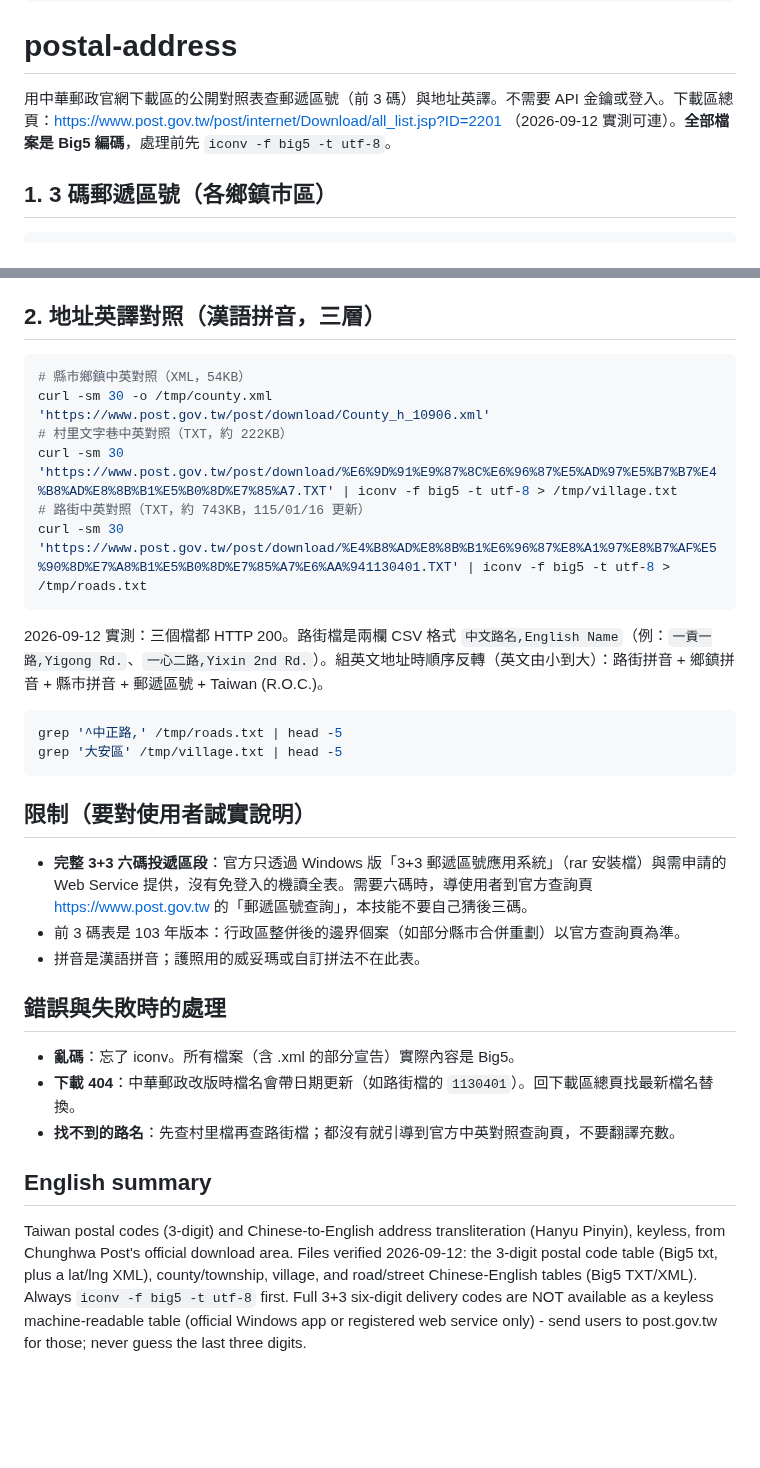
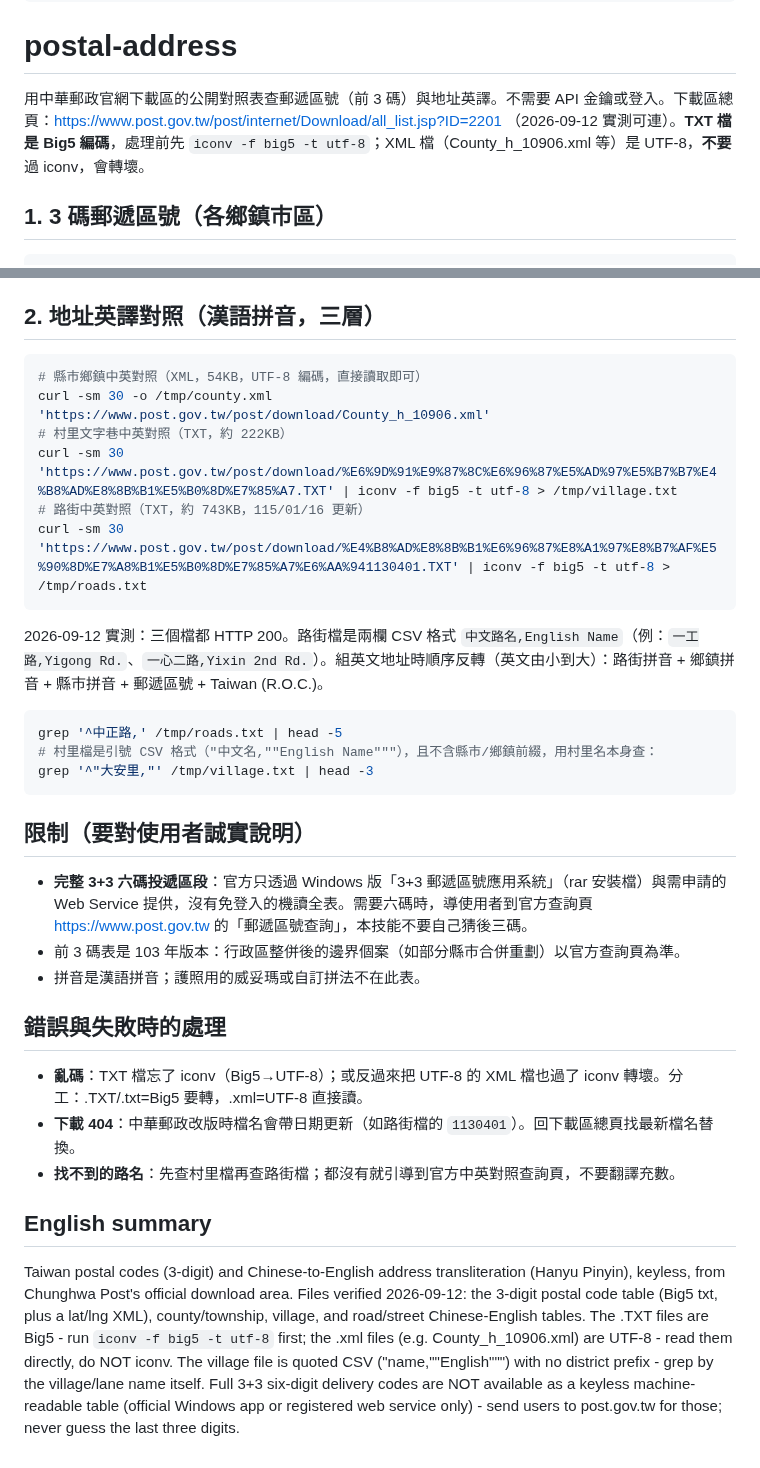
Before and after one commit to tahodev/baodao-skill, a Markdown page: postal-address/SKILL.md, 2 parts joined by grey strips. GitHub-like rendering; blank space fills up the shorter version.

Commit message:
fix(postal-address): county XML is UTF-8 not Big5; village example + road example corrections

````diff
--- a/postal-address/SKILL.md
+++ b/postal-address/SKILL.md
@@ -9,7 +9,7 @@ metadata:
 
 # postal-address
 
-用中華郵政官網下載區的公開對照表查郵遞區號（前 3 碼）與地址英譯。不需要 API 金鑰或登入。下載區總頁：https://www.post.gov.tw/post/internet/Download/all_list.jsp?ID=2201 （2026-09-12 實測可連）。**全部檔案是 Big5 編碼**，處理前先 `iconv -f big5 -t utf-8`。
+用中華郵政官網下載區的公開對照表查郵遞區號（前 3 碼）與地址英譯。不需要 API 金鑰或登入。下載區總頁：https://www.post.gov.tw/post/internet/Download/all_list.jsp?ID=2201 （2026-09-12 實測可連）。**TXT 檔是 Big5 編碼**，處理前先 `iconv -f big5 -t utf-8`；XML 檔（County_h_10906.xml 等）是 UTF-8，**不要**過 iconv，會轉壞。
 
 ## 1. 3 碼郵遞區號（各鄉鎮市區）
 
@@ -23,7 +23,7 @@ grep '大安' /tmp/zip3.txt
 ## 2. 地址英譯對照（漢語拼音，三層）
 
 ```bash
-# 縣市鄉鎮中英對照（XML，54KB）
+# 縣市鄉鎮中英對照（XML，54KB，UTF-8 編碼，直接讀取即可）
 curl -sm 30 -o /tmp/county.xml 'https://www.post.gov.tw/post/download/County_h_10906.xml'
 # 村里文字巷中英對照（TXT，約 222KB）
 curl -sm 30 'https://www.post.gov.tw/post/download/%E6%9D%91%E9%87%8C%E6%96%87%E5%AD%97%E5%B7%B7%E4%B8%AD%E8%8B%B1%E5%B0%8D%E7%85%A7.TXT' | iconv -f big5 -t utf-8 > /tmp/village.txt
@@ -31,11 +31,12 @@ curl -sm 30 'https://www.post.gov.tw/post/download/%E6%9D%91%E9%87%8C%E6%96%87%E
 curl -sm 30 'https://www.post.gov.tw/post/download/%E4%B8%AD%E8%8B%B1%E6%96%87%E8%A1%97%E8%B7%AF%E5%90%8D%E7%A8%B1%E5%B0%8D%E7%85%A7%E6%AA%941130401.TXT' | iconv -f big5 -t utf-8 > /tmp/roads.txt
 ```
 
-2026-09-12 實測：三個檔都 HTTP 200。路街檔是兩欄 CSV 格式 `中文路名,English Name`（例：`一貢一路,Yigong Rd.`、`一心二路,Yixin 2nd Rd.`）。組英文地址時順序反轉（英文由小到大）：路街拼音 + 鄉鎮拼音 + 縣市拼音 + 郵遞區號 + Taiwan (R.O.C.)。
+2026-09-12 實測：三個檔都 HTTP 200。路街檔是兩欄 CSV 格式 `中文路名,English Name`（例：`一工路,Yigong Rd.`、`一心二路,Yixin 2nd Rd.`）。組英文地址時順序反轉（英文由小到大）：路街拼音 + 鄉鎮拼音 + 縣市拼音 + 郵遞區號 + Taiwan (R.O.C.)。
 
 ```bash
 grep '^中正路,' /tmp/roads.txt | head -5
-grep '大安區' /tmp/village.txt | head -5
+# 村里檔是引號 CSV 格式（"中文名,""English Name"""），且不含縣市/鄉鎮前綴，用村里名本身查：
+grep '^"大安里,"' /tmp/village.txt | head -3
 ```
 
 ## 限制（要對使用者誠實說明）
@@ -46,10 +47,10 @@ grep '大安區' /tmp/village.txt | head -5
 
 ## 錯誤與失敗時的處理
 
-- **亂碼**：忘了 iconv。所有檔案（含 .xml 的部分宣告）實際內容是 Big5。
+- **亂碼**：TXT 檔忘了 iconv（Big5→UTF-8）；或反過來把 UTF-8 的 XML 檔也過了 iconv 轉壞。分工：.TXT/.txt=Big5 要轉，.xml=UTF-8 直接讀。
 - **下載 404**：中華郵政改版時檔名會帶日期更新（如路街檔的 `1130401`）。回下載區總頁找最新檔名替換。
 - **找不到的路名**：先查村里檔再查路街檔；都沒有就引導到官方中英對照查詢頁，不要翻譯充數。
 
 ## English summary
 
-Taiwan postal codes (3-digit) and Chinese-to-English address transliteration (Hanyu Pinyin), keyless, from Chunghwa Post's official download area. Files verified 2026-09-12: the 3-digit postal code table (Big5 txt, plus a lat/lng XML), county/township, village, and road/street Chinese-English tables (Big5 TXT/XML). Always `iconv -f big5 -t utf-8` first. Full 3+3 six-digit delivery codes are NOT available as a keyless machine-readable table (official Windows app or registered web service only) - send users to post.gov.tw for those; never guess the last three digits.
+Taiwan postal codes (3-digit) and Chinese-to-English address transliteration (Hanyu Pinyin), keyless, from Chunghwa Post's official download area. Files verified 2026-09-12: the 3-digit postal code table (Big5 txt, plus a lat/lng XML), county/township, village, and road/street Chinese-English tables. The .TXT files are Big5 - run `iconv -f big5 -t utf-8` first; the .xml files (e.g. County_h_10906.xml) are UTF-8 - read them directly, do NOT iconv. The village file is quoted CSV ("name,""English""") with no district prefix - grep by the village/lane name itself. Full 3+3 six-digit delivery codes are NOT available as a keyless machine-readable table (official Windows app or registered web service only) - send users to post.gov.tw for those; never guess the last three digits.
````
